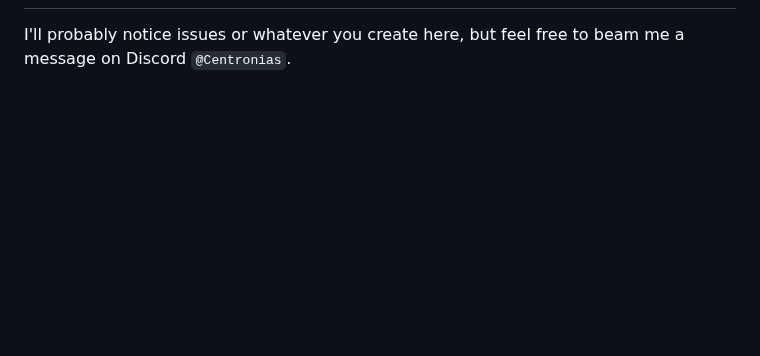
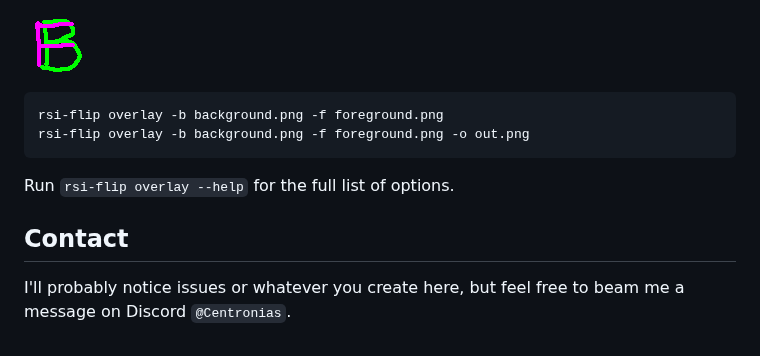
Before and after one commit to Centronias/rsi-flip, a Markdown page: README.md, the part around one of its changes. GitHub-like rendering; pictures changed too: demo/overlay/output.png (added); blank space fills up the shorter version.

````diff
--- a/README.md
+++ b/README.md
@@ -26 +70,12 @@ entire image, like this:
+![](./demo/overlay/output.png)
+
+```sh
+rsi-flip overlay -b background.png -f foreground.png
+rsi-flip overlay -b background.png -f foreground.png -o out.png
+```
+
+Run `rsi-flip overlay --help` for the full list of options.
+
+## Contact
+
 I'll probably notice issues or whatever you create here, but feel free to beam me a message on Discord `@Centronias`.
````
Also changed, not shown: other parts of README.md (+58 -14 lines), demo/flip/input.png (renamed from demo.png), demo/flip/output-1-dir.png (renamed from demo-flipped-1d.png), demo/flip/output-4-dir.png (renamed from demo-flipped-4d.png), demo/overlay/background.png (added), demo/overlay/foreground.png (added), 12 other files.
